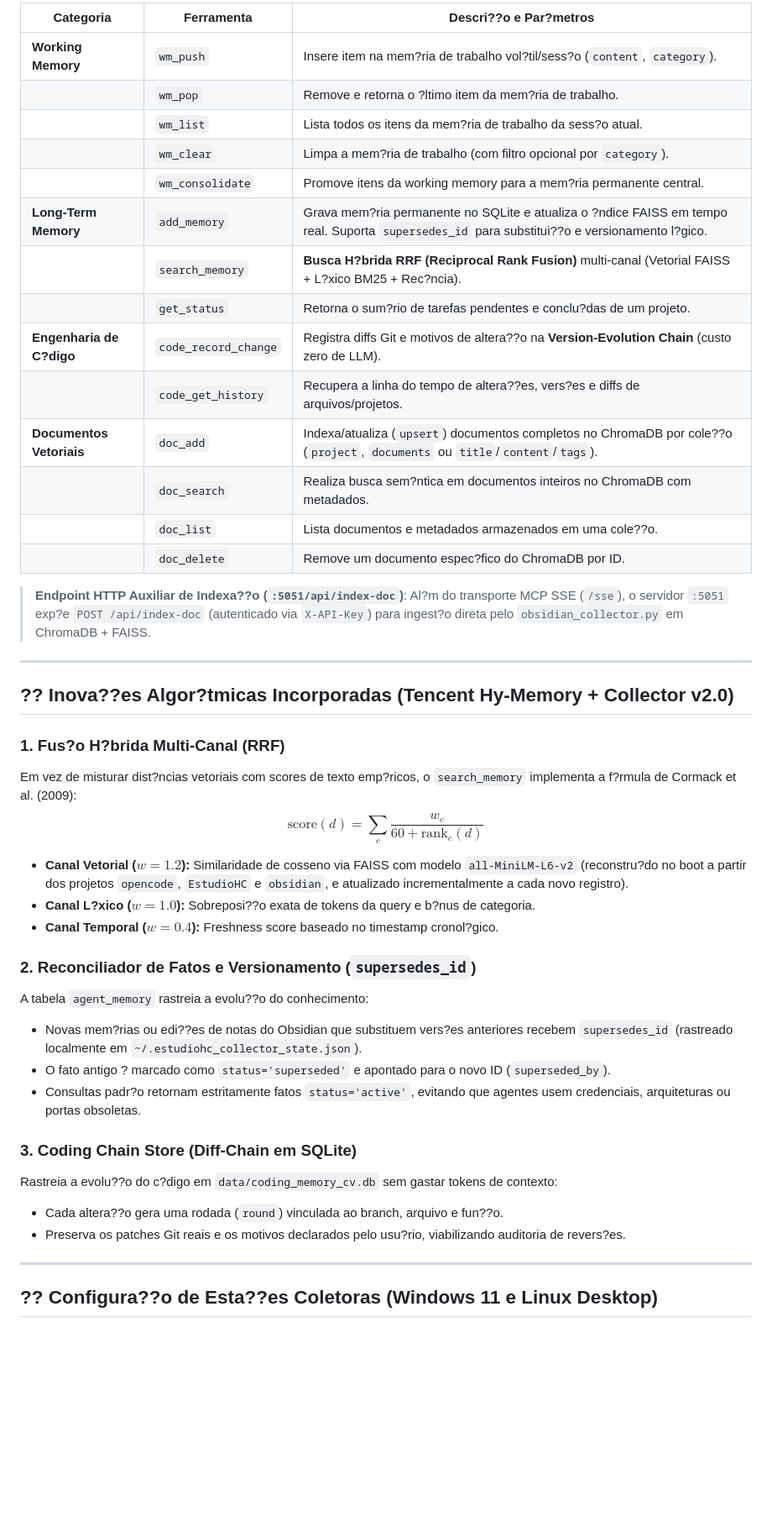
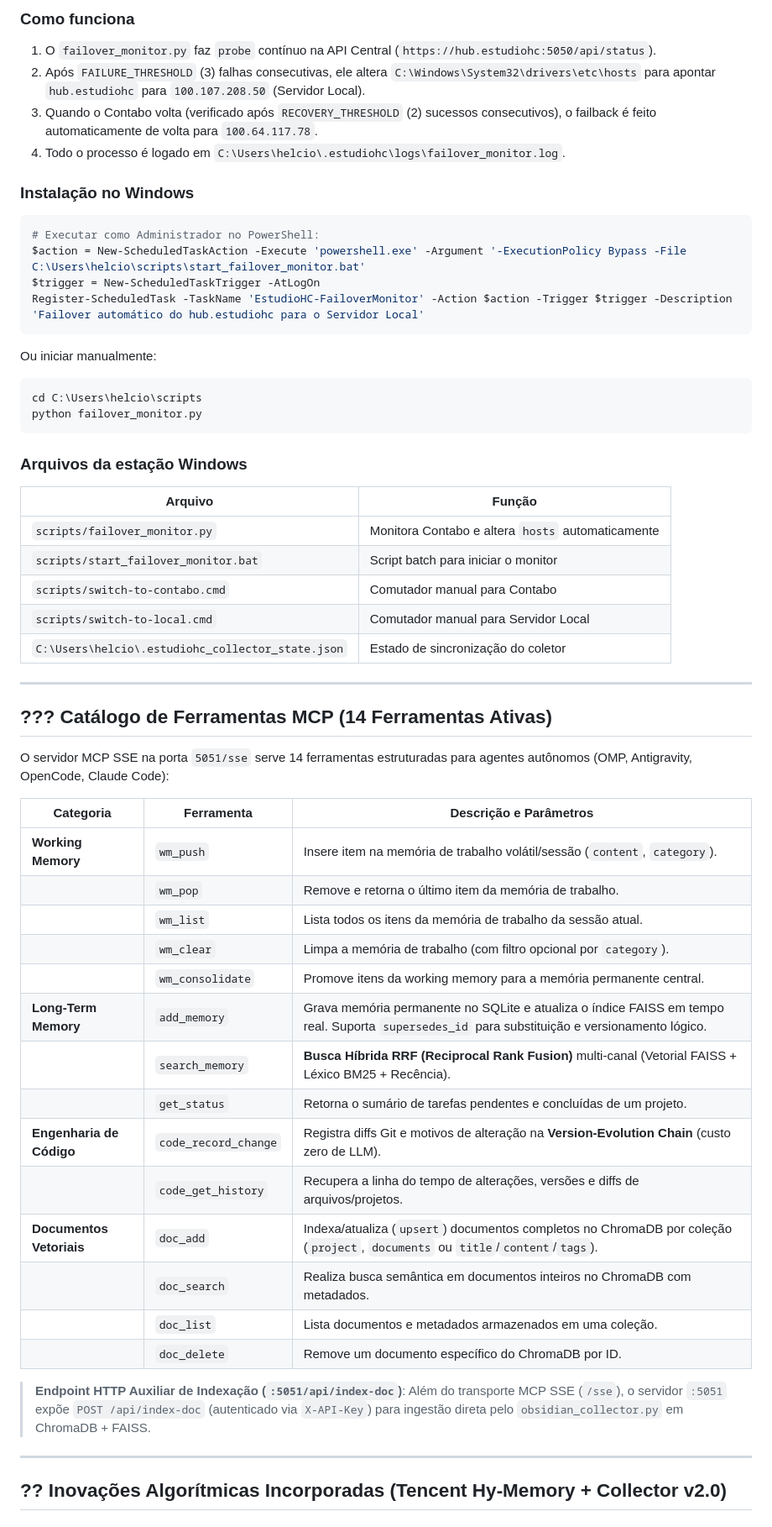
Before and after one commit to helciocosta/EstudioHC-Memory-Suite, a Markdown page: README.md, the part around one of its changes. Shown at 84% size. Drawn GitHub-style; blank space fills up the shorter version.

````diff
--- a/README.md
+++ b/README.md
@@ -70,46 +72,63 @@ O servidor MCP SSE na porta `5051/sse` serve 14 ferramentas estruturadas para ag
 
-| Categoria | Ferramenta | Descri??o e Par?metros |
-|---|---|---|
-| **Working Memory** | `wm_push` | Insere item na mem?ria de trabalho vol?til/sess?o (`content`, `category`). |
-| | `wm_pop` | Remove e retorna o ?ltimo item da mem?ria de trabalho. |
-| | `wm_list` | Lista todos os itens da mem?ria de trabalho da sess?o atual. |
-| | `wm_clear` | Limpa a mem?ria de trabalho (com filtro opcional por `category`). |
-| | `wm_consolidate` | Promove itens da working memory para a mem?ria permanente central. |
-| **Long-Term Memory** | `add_memory` | Grava mem?ria permanente no SQLite e atualiza o ?ndice FAISS em tempo real. Suporta `supersedes_id` para substitui??o e versionamento l?gico. |
-| | `search_memory` | **Busca H?brida RRF (Reciprocal Rank Fusion)** multi-canal (Vetorial FAISS + L?xico BM25 + Rec?ncia). |
-| | `get_status` | Retorna o sum?rio de tarefas pendentes e conclu?das de um projeto. |
-| **Engenharia de C?digo** | `code_record_change` | Registra diffs Git e motivos de altera??o na **Version-Evolution Chain** (custo zero de LLM). |
-| | `code_get_history` | Recupera a linha do tempo de altera??es, vers?es e diffs de arquivos/projetos. |
-| **Documentos Vetoriais** | `doc_add` | Indexa/atualiza (`upsert`) documentos completos no ChromaDB por cole??o (`project`, `documents` ou `title`/`content`/`tags`). |
-| | `doc_search` | Realiza busca sem?ntica em documentos inteiros no ChromaDB com metadados. |
-| | `doc_list` | Lista documentos e metadados armazenados em uma cole??o. |
-| | `doc_delete` | Remove um documento espec?fico do ChromaDB por ID. |
+### Como funciona
 
-> **Endpoint HTTP Auxiliar de Indexa??o (`:5051/api/index-doc`)**: Al?m do transporte MCP SSE (`/sse`), o servidor `:5051` exp?e `POST /api/index-doc` (autenticado via `X-API-Key`) para ingest?o direta pelo `obsidian_collector.py` em ChromaDB + FAISS.
+1. O `failover_monitor.py` faz `probe` contínuo na API Central (`https://hub.estudiohc:5050/api/status`).
+2. Após `FAILURE_THRESHOLD` (3) falhas consecutivas, ele altera `C:\Windows\System32\drivers\etc\hosts` para apontar `hub.estudiohc` para `100.107.208.50` (Servidor Local).
+3. Quando o Contabo volta (verificado após `RECOVERY_THRESHOLD` (2) sucessos consecutivos), o failback é feito automaticamente de volta para `100.64.117.78`.
+4. Todo o processo é logado em `C:\Users\helcio\.estudiohc\logs\failover_monitor.log`.
+
+### Instalação no Windows
+
+```powershell
+# Executar como Administrador no PowerShell:
+$action = New-ScheduledTaskAction -Execute 'powershell.exe' -Argument '-ExecutionPolicy Bypass -File C:\Users\helcio\scripts\start_failover_monitor.bat'
+$trigger = New-ScheduledTaskTrigger -AtLogOn
+Register-ScheduledTask -TaskName 'EstudioHC-FailoverMonitor' -Action $action -Trigger $trigger -Description 'Failover automático do hub.estudiohc para o Servidor Local'
+```
+
+Ou iniciar manualmente:
+
+```bash
+cd C:\Users\helcio\scripts
+python failover_monitor.py
+```
+
+### Arquivos da estação Windows
+
+| Arquivo | Função |
+|---------|--------|
+| `scripts/failover_monitor.py` | Monitora Contabo e altera `hosts` automaticamente |
+| `scripts/start_failover_monitor.bat` | Script batch para iniciar o monitor |
+| `scripts/switch-to-contabo.cmd` | Comutador manual para Contabo |
+| `scripts/switch-to-local.cmd` | Comutador manual para Servidor Local |
+| `C:\Users\helcio\.estudiohc_collector_state.json` | Estado de sincronização do coletor |
 
 ---
 
-## ?? Inova??es Algor?tmicas Incorporadas (Tencent Hy-Memory + Collector v2.0)
+## ??? Catálogo de Ferramentas MCP (14 Ferramentas Ativas)
 
-### 1. Fus?o H?brida Multi-Canal (RRF)
-Em vez de misturar dist?ncias vetoriais com scores de texto emp?ricos, o `search_memory` implementa a f?rmula de Cormack et al. (2009):
-$$\text{score}(d) = \sum_{c} \frac{w_c}{60 + \text{rank}_c(d)}$$
-* **Canal Vetorial ($w=1.2$):** Similaridade de cosseno via FAISS com modelo `all-MiniLM-L6-v2` (reconstru?do no boot a partir dos projetos `opencode`, `EstudioHC` e `obsidian`, e atualizado incrementalmente a cada novo registro).
-* **Canal L?xico ($w=1.0$):** Sobreposi??o exata de tokens da query e b?nus de categoria.
-* **Canal Temporal ($w=0.4$):** Freshness score baseado no timestamp cronol?gico.
+O servidor MCP SSE na porta `5051/sse` serve 14 ferramentas estruturadas para agentes autônomos (OMP, Antigravity, OpenCode, Claude Code):
 
-### 2. Reconciliador de Fatos e Versionamento (`supersedes_id`)
-A tabela `agent_memory` rastreia a evolu??o do conhecimento:
-* Novas mem?rias ou edi??es de notas do Obsidian que substituem vers?es anteriores recebem `supersedes_id` (rastreado localmente em `~/.estudiohc_collector_state.json`).
-* O fato antigo ? marcado como `status='superseded'` e apontado para o novo ID (`superseded_by`).
-* Consultas padr?o retornam estritamente fatos `status='active'`, evitando que agentes usem credenciais, arquiteturas ou portas obsoletas.
+| Categoria | Ferramenta | Descrição e Parâmetros |
+|---|---|---|
+| **Working Memory** | `wm_push` | Insere item na memória de trabalho volátil/sessão (`content`, `category`). |
+| | `wm_pop` | Remove e retorna o último item da memória de trabalho. |
+| | `wm_list` | Lista todos os itens da memória de trabalho da sessão atual. |
+| | `wm_clear` | Limpa a memória de trabalho (com filtro opcional por `category`). |
+| | `wm_consolidate` | Promove itens da working memory para a memória permanente central. |
+| **Long-Term Memory** | `add_memory` | Grava memória permanente no SQLite e atualiza o índice FAISS em tempo real. Suporta `supersedes_id` para substituição e versionamento lógico. |
+| | `search_memory` | **Busca Híbrida RRF (Reciprocal Rank Fusion)** multi-canal (Vetorial FAISS + Léxico BM25 + Recência). |
+| | `get_status` | Retorna o sumário de tarefas pendentes e concluídas de um projeto. |
+| **Engenharia de Código** | `code_record_change` | Registra diffs Git e motivos de alteração na **Version-Evolution Chain** (custo zero de LLM). |
+| | `code_get_history` | Recupera a linha do tempo de alterações, versões e diffs de arquivos/projetos. |
+| **Documentos Vetoriais** | `doc_add` | Indexa/atualiza (`upsert`) documentos completos no ChromaDB por coleção (`project`, `documents` ou `title`/`content`/`tags`). |
+| | `doc_search` | Realiza busca semântica em documentos inteiros no ChromaDB com metadados. |
+| | `doc_list` | Lista documentos e metadados armazenados em uma coleção. |
+| | `doc_delete` | Remove um documento específico do ChromaDB por ID. |
 
-### 3. Coding Chain Store (Diff-Chain em SQLite)
-Rastreia a evolu??o do c?digo em `data/coding_memory_cv.db` sem gastar tokens de contexto:
-* Cada altera??o gera uma rodada (`round`) vinculada ao branch, arquivo e fun??o.
-* Preserva os patches Git reais e os motivos declarados pelo usu?rio, viabilizando auditoria de revers?es.
+> **Endpoint HTTP Auxiliar de Indexação (`:5051/api/index-doc`)**: Além do transporte MCP SSE (`/sse`), o servidor `:5051` expõe `POST /api/index-doc` (autenticado via `X-API-Key`) para ingestão direta pelo `obsidian_collector.py` em ChromaDB + FAISS.
 
 ---
 
-## ?? Configura??o de Esta??es Coletoras (Windows 11 e Linux Desktop)
+## ?? Inovações Algorítmicas Incorporadas (Tencent Hy-Memory + Collector v2.0)
 
````
Also changed, not shown: other parts of README.md (+74 -39 lines), STATUS_ESTUDIOHC.md (+5 -3 lines).
